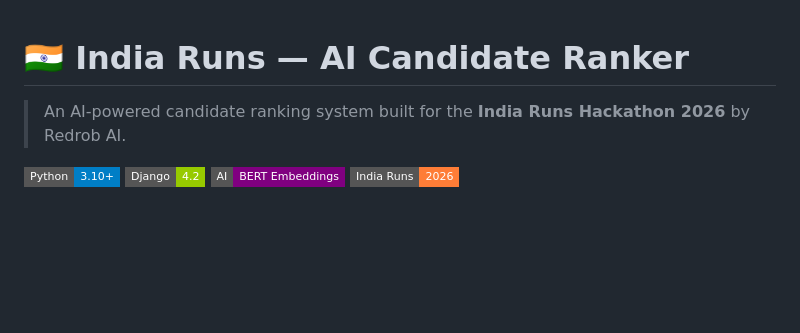
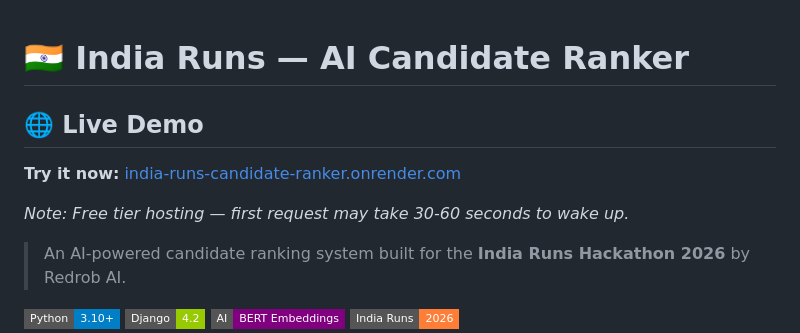
Before and after one commit to heman60490-pixel/india-runs-candidate-ranker, a Markdown page: README.md, the part around the change. Drawn GitHub-style; badges without logos; blank space fills up the shorter version.

Commit message:
Added live deployment link

```diff
--- a/README.md
+++ b/README.md
@@ -1,4 +1,9 @@
 # 🇮🇳 India Runs — AI Candidate Ranker
+
+## 🌐 Live Demo
+**Try it now:** [india-runs-candidate-ranker.onrender.com](https://india-runs-candidate-ranker.onrender.com/)
+
+*Note: Free tier hosting — first request may take 30-60 seconds to wake up.*
 
 > An AI-powered candidate ranking system built for the **India Runs Hackathon 2026** by Redrob AI.
 
```
